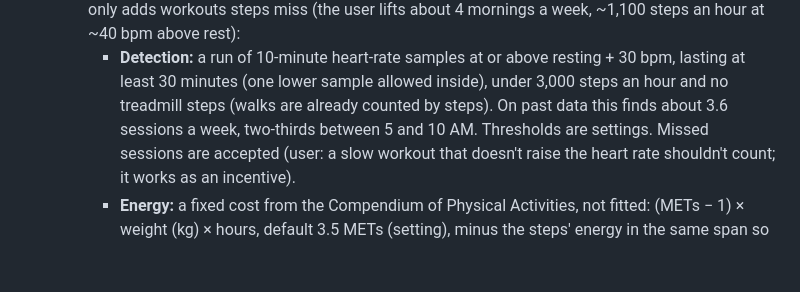
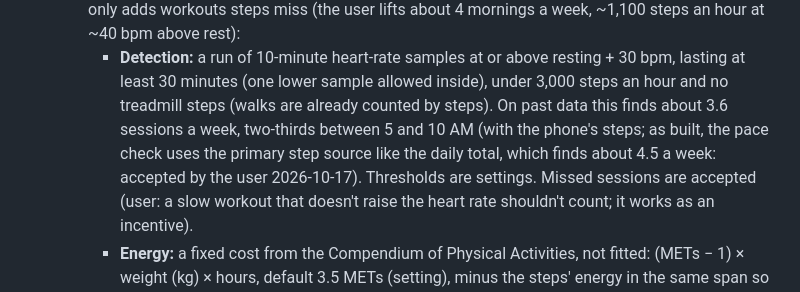
Before and after one commit to bankswr/Lifeboard, a Markdown page: docs/PLAN.md, the part around the change. GitHub-like rendering; blank space fills up the shorter version.

Commit message:
Plan: workout detection rate as built accepted
Co-Authored-By: Claude Opus 5.5 <noreply@anthropic.com>

```diff
--- a/docs/PLAN.md
+++ b/docs/PLAN.md
@@ -194,7 +194,9 @@ current intent, not a commitment to details.
      - **Detection:** a run of 10-minute heart-rate samples at or above resting + 30 bpm,
        lasting at least 30 minutes (one lower sample allowed inside), under 3,000 steps an
        hour and no treadmill steps (walks are already counted by steps). On past data this
-       finds about 3.6 sessions a week, two-thirds between 5 and 10 AM. Thresholds are
+       finds about 3.6 sessions a week, two-thirds between 5 and 10 AM (with the phone's
+       steps; as built, the pace check uses the primary step source like the daily total,
+       which finds about 4.5 a week: accepted by the user 2026-10-17). Thresholds are
        settings. Missed sessions are accepted (user: a slow workout that doesn't raise the
        heart rate shouldn't count; it works as an incentive).
      - **Energy:** a fixed cost from the Compendium of Physical Activities, not fitted:
```
